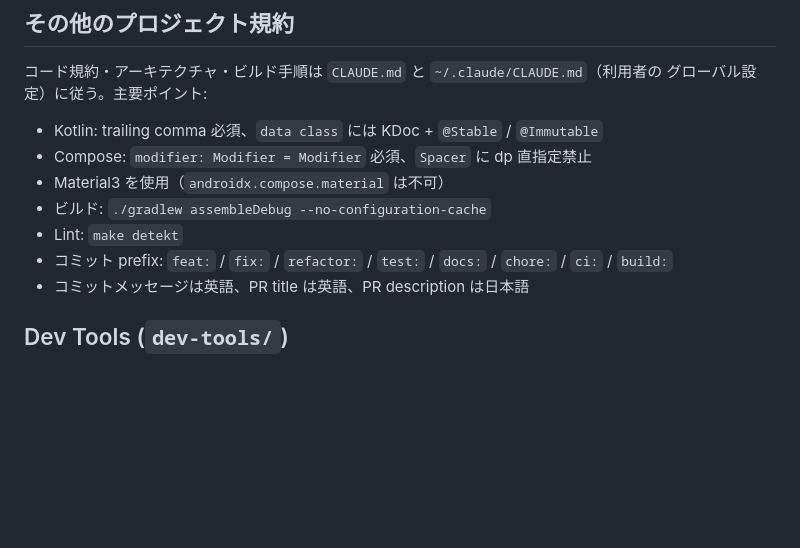
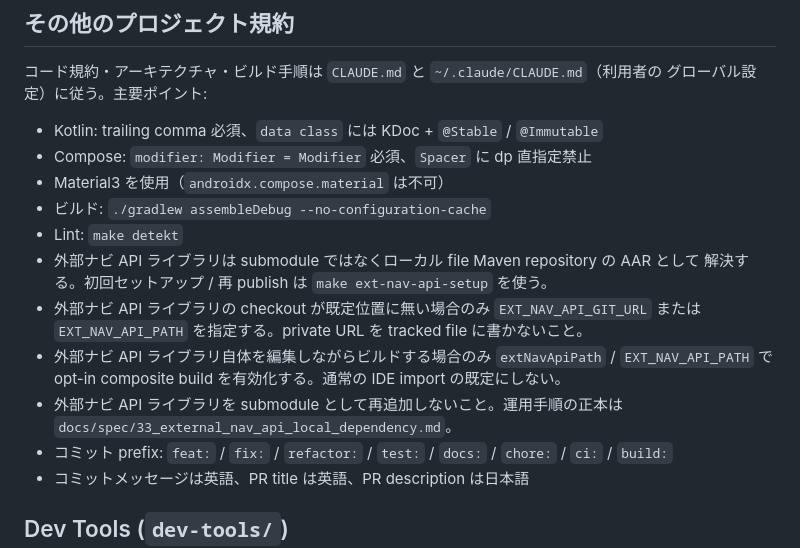
Before and after one commit to matsumo0922/OneNavi, a Markdown page: AGENTS.md, the part around the change. Rendered like a GitHub page; blank space fills up the shorter version.

```diff
--- a/AGENTS.md
+++ b/AGENTS.md
@@ -76,6 +76,14 @@ force push で origin/main 及び全ブランチを rewrite した経緯あり
 - Material3 を使用（`androidx.compose.material` は不可）
 - ビルド: `./gradlew assembleDebug --no-configuration-cache`
 - Lint: `make detekt`
+- 外部ナビ API ライブラリは submodule ではなくローカル file Maven repository の AAR として
+  解決する。初回セットアップ / 再 publish は `make ext-nav-api-setup` を使う。
+- 外部ナビ API ライブラリの checkout が既定位置に無い場合のみ `EXT_NAV_API_GIT_URL` または
+  `EXT_NAV_API_PATH` を指定する。private URL を tracked file に書かないこと。
+- 外部ナビ API ライブラリ自体を編集しながらビルドする場合のみ `extNavApiPath` /
+  `EXT_NAV_API_PATH` で opt-in composite build を有効化する。通常の IDE import の既定にしない。
+- 外部ナビ API ライブラリを submodule として再追加しないこと。運用手順の正本は
+  `docs/spec/33_external_nav_api_local_dependency.md`。
 - コミット prefix: `feat:` / `fix:` / `refactor:` / `test:` / `docs:` / `chore:` / `ci:` / `build:`
 - コミットメッセージは英語、PR title は英語、PR description は日本語
 
```
Also changed, not shown: CLAUDE.md (+23 -4 lines).
